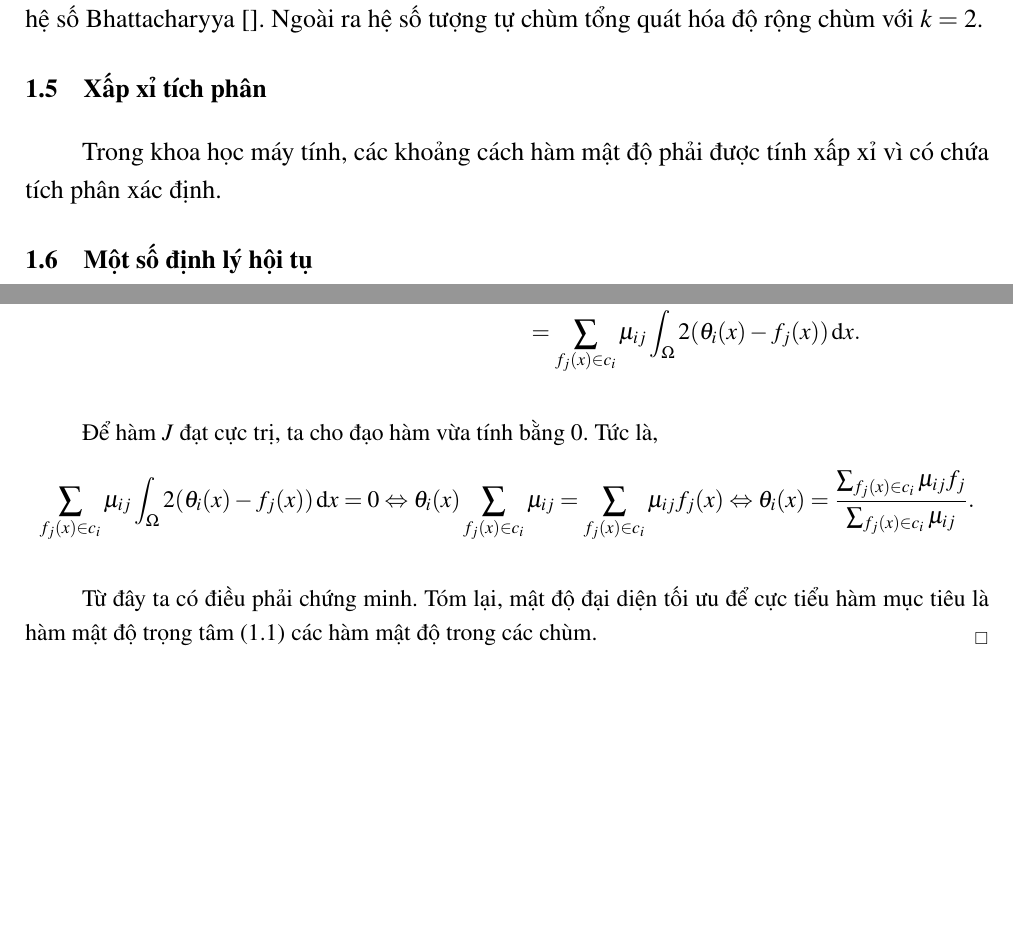
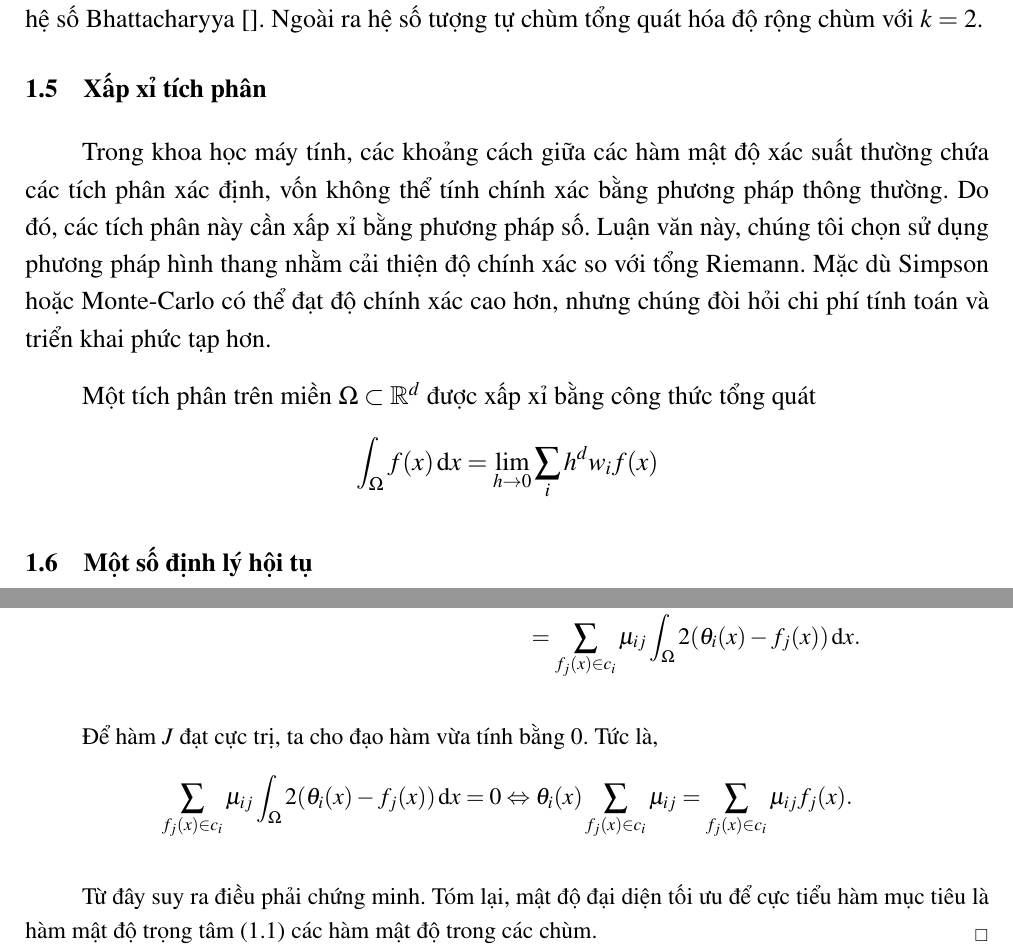
Before and after one commit to hungtrannam/MS-thesis, a LaTeX thesis (Thesis.tex): two parts of pages 27 and 29 of 43, joined at a grey line, cut so that both start at the same text, the shorter picture padded with empty space. Compiled offline with pdfLaTeX.

Commit message:
[2025-07-15 06:54:29] Update project structure and add new files

```diff
--- a/Thesis.tex
+++ b/Thesis.tex
@@ -808,10 +809,10 @@ Giả sử tập hợp $\mathcal{F}$ có nhiều hơn hai phần tử $(n>2)$
 
 \section{Xấp xỉ tích phân}
 
-Trong khoa học máy tính, các khoảng cách hàm mật độ phải được tính xấp xỉ vì có chứa tích phân xác định.
+Trong khoa học máy tính, các khoảng cách giữa các hàm mật độ xác suất thường chứa các tích phân xác định, vốn không thể tính chính xác bằng phương pháp thông thường. Do đó, các tích phân này cần xấp xỉ bằng phương pháp số. Luận văn này, chúng tôi chọn sử dụng phương pháp hình thang\index{phương pháp hình thang (trapezoidal method)} nhằm cải thiện độ chính xác so với tổng Riemann. Mặc dù Simpson hoặc Monte-Carlo có thể đạt độ chính xác cao hơn, nhưng chúng đòi hỏi chi phí tính toán và triển khai phức tạp hơn.
 
-
-
+Một tích phân trên miền $\Omega \subset \mathbb{R}^d$ được xấp xỉ bằng công thức tổng quát
+$$ \int_{\Omega}f(x)\mathrm{\,d}x = \lim_{h\to0}\sum_{i}h^d w_if(x) $$
 
 
 
@@ -903,17 +904,17 @@ trong đó, $\mu_{ij}$ là biến tiềm ẩn thể hiện mức độ thành vi
 \end{align*}
 
 Để hàm $J$ đạt cực trị, ta cho đạo hàm vừa tính bằng $0$. Tức là,
-$$\sum_{f_j(x)\in c_i}\mu_{ij}\int_{\Omega}2(\theta_i(x) - f_j(x))\mathrm{\,d}x=0\Leftrightarrow \theta_i(x)\sum_{f_j(x)\in c_i}\mu_{ij} = \sum_{f_j(x)\in c_i}\mu_{ij}f_j(x) \Leftrightarrow \theta_i(x) = \frac{\sum_{f_j(x)\in c_i}\mu_{ij}f_j}{\sum_{f_j(x)\in c_i}\mu_{ij}}. $$
+$$\sum_{f_j(x)\in c_i}\mu_{ij}\int_{\Omega}2(\theta_i(x) - f_j(x))\mathrm{\,d}x=0\Leftrightarrow \theta_i(x)\sum_{f_j(x)\in c_i}\mu_{ij} = \sum_{f_j(x)\in c_i}\mu_{ij}f_j(x).$$
 
 
 
-Từ đây ta có điều phải chứng minh. Tóm lại, mật độ đại diện tối ưu để cực tiểu hàm mục tiêu là hàm mật độ trọng tâm~\eqref{daidien} các hàm mật độ trong các chùm.
+Từ đây suy ra điều phải chứng minh. Tóm lại, mật độ đại diện tối ưu để cực tiểu hàm mục tiêu là hàm mật độ trọng tâm~\eqref{daidien} các hàm mật độ trong các chùm.
 }
 
 \chy{Vì mỗi hàm mật độ trọng tâm~\eqref{daidien} được đại diện trừu tượng bằng trung bình có trọng số của từng chùm, nên kết quả trọng tâm này có thể không đồng nhất với bất kỳ đối tượng nào trong mẫu. Thay vào đó, mật độ trọng tâm này nằm bất kỳ trong không gian, đóng vai trò như một đối tượng tham chiếu để các hàm mật độ khác so sánh \cite{watson2023philosophy}.
-Hơn nữa, vì ma trận phân vùng \eqref{} của $k$-means là phân vùng cứng nên ta có thể rút gọn hàm mật độ đại diện \eqref{daidien} thành
+Hơn nữa, vì ma trận phân vùng  $\mu_{ij}= \bm 1_{j\in c_i}$ nên ta có thể rút gọn hàm mật độ đại diện \eqref{daidien} thành
 \begin{align}\label{daidien_KM2}
-    \theta_i(x) = \frac{1}{|c_i|}\sum_{f_j(x)\in c_i}f_j(x)
+    \theta_i(x) = \frac{1}{\#c_i}\sum_{f_j(x)\in c_i}f_j(x).
 \end{align}
 }
 
```
Also changed, not shown: Info/Info.tex (+3 -0 lines), Thesis.pdf, Thesis.tex (21 more changed lines).
